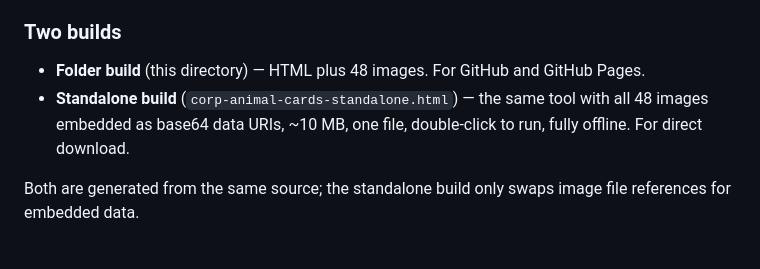
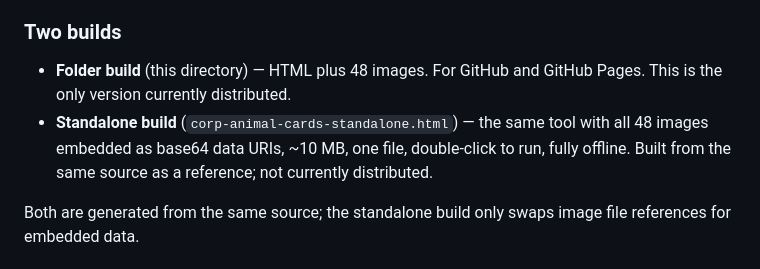
Before and after one commit to Grace-RGe/decision-systems-toolkit, a Markdown page: corp-animal-cards/README.md, the part around the change. Rendered like a GitHub page.

Commit message:
Update README to specify build distribution details
Clarified distribution status of builds in README.

```diff
--- a/corp-animal-cards/README.md
+++ b/corp-animal-cards/README.md
@@ -108,10 +108,11 @@ folder or the standalone build, never the bare HTML.
 ### Two builds
 
 - **Folder build** (this directory) — HTML plus 48 images. For GitHub and
-  GitHub Pages.
+  GitHub Pages. This is the only version currently distributed.
 - **Standalone build** (`corp-animal-cards-standalone.html`) — the same tool with
   all 48 images embedded as base64 data URIs, ~10 MB, one file, double-click to
-  run, fully offline. For direct download.
+  run, fully offline. Built from the same source as a reference; not
+  currently distributed.
 
 Both are generated from the same source; the standalone build only swaps image
 file references for embedded data.
```
